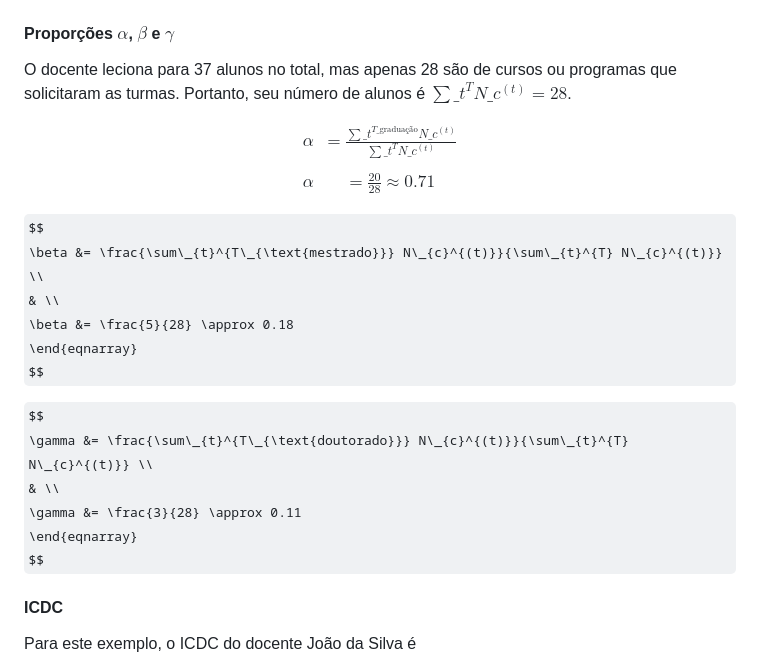
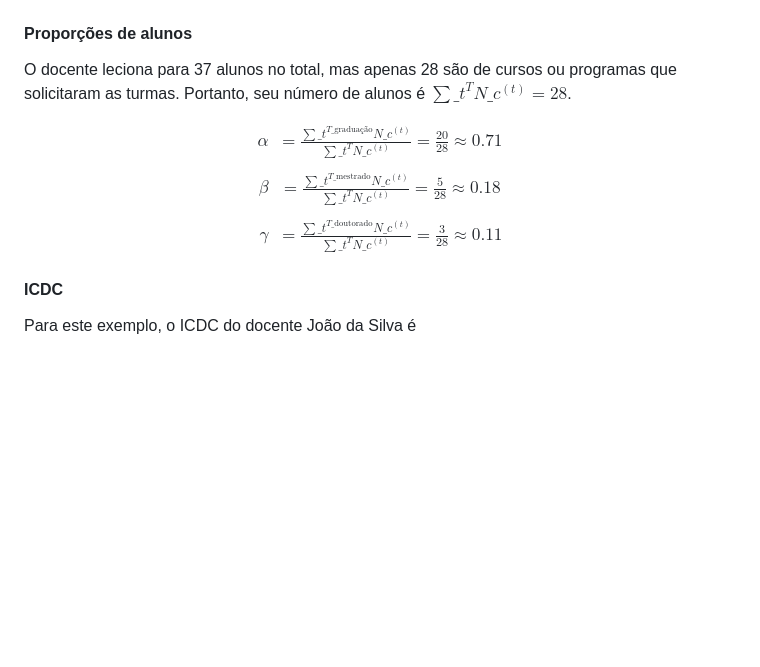
Before and after one commit to COPLIN-UFSM/ICDC, a Markdown page: GESTORES.md, the part around the change. Rendered like a GitHub page; some formulas as TeX source; blank space fills up the shorter version.

```diff
--- a/GESTORES.md
+++ b/GESTORES.md
@@ -296,30 +296,18 @@ $$
 \end{eqnarray}
 $$
 
-#### Proporções $\alpha$, $\beta$ e $\gamma$
+#### Proporções de alunos
 
 O docente leciona para 37 alunos no total, mas apenas 28 são de cursos ou programas que solicitaram as turmas. Portanto,
 seu número de alunos é $\sum\_{t}^{T} N\_{c}^{(t)} = 28$.
 
 $$
 \begin{eqnarray}
-\alpha &= \frac{\sum\_{t}^{T\_{\text{graduação}}} N\_{c}^{(t)}}{\sum\_{t}^{T} N\_{c}^{(t)}} \\
+\alpha &= \frac{\sum\_{t}^{T\_{\text{graduação}}} N\_{c}^{(t)}}{\sum\_{t}^{T} N\_{c}^{(t)}} = \frac{20}{28} \approx 0.71 \\
 & \\
-\alpha &= \frac{20}{28} \approx 0.71
-\end{eqnarray}
-$$
-
-$$
-\beta &= \frac{\sum\_{t}^{T\_{\text{mestrado}}} N\_{c}^{(t)}}{\sum\_{t}^{T} N\_{c}^{(t)}} \\
+\beta &= \frac{\sum\_{t}^{T\_{\text{mestrado}}} N\_{c}^{(t)}}{\sum\_{t}^{T} N\_{c}^{(t)}} = \frac{5}{28} \approx 0.18 \\
 & \\
-\beta &= \frac{5}{28} \approx 0.18
-\end{eqnarray}
-$$
-
-$$
-\gamma &= \frac{\sum\_{t}^{T\_{\text{doutorado}}} N\_{c}^{(t)}}{\sum\_{t}^{T} N\_{c}^{(t)}} \\
-& \\
-\gamma &= \frac{3}{28} \approx 0.11
+\gamma &= \frac{\sum\_{t}^{T\_{\text{doutorado}}} N\_{c}^{(t)}}{\sum\_{t}^{T} N\_{c}^{(t)}} = \frac{3}{28} \approx 0.11
 \end{eqnarray}
 $$
 
```
